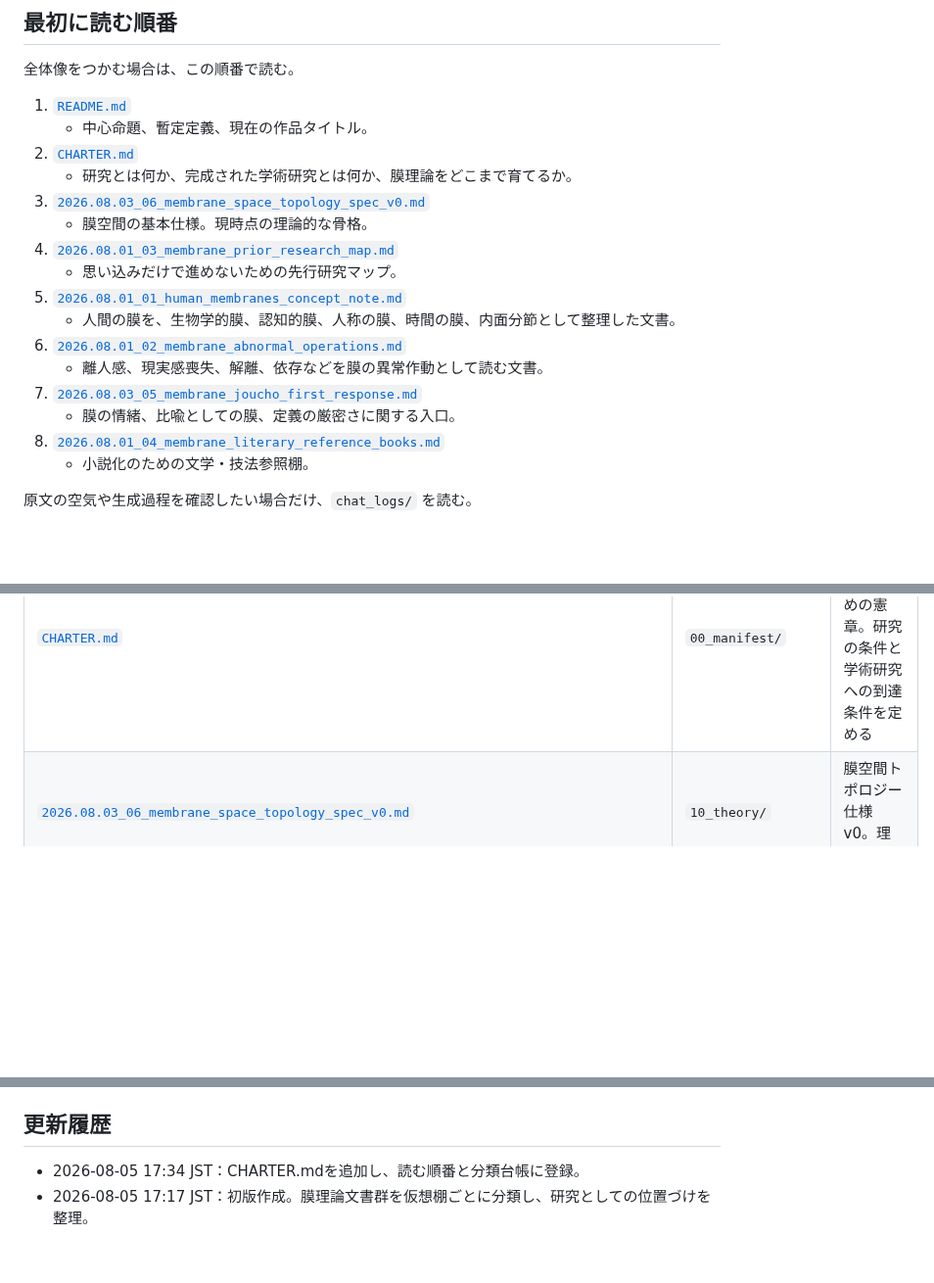
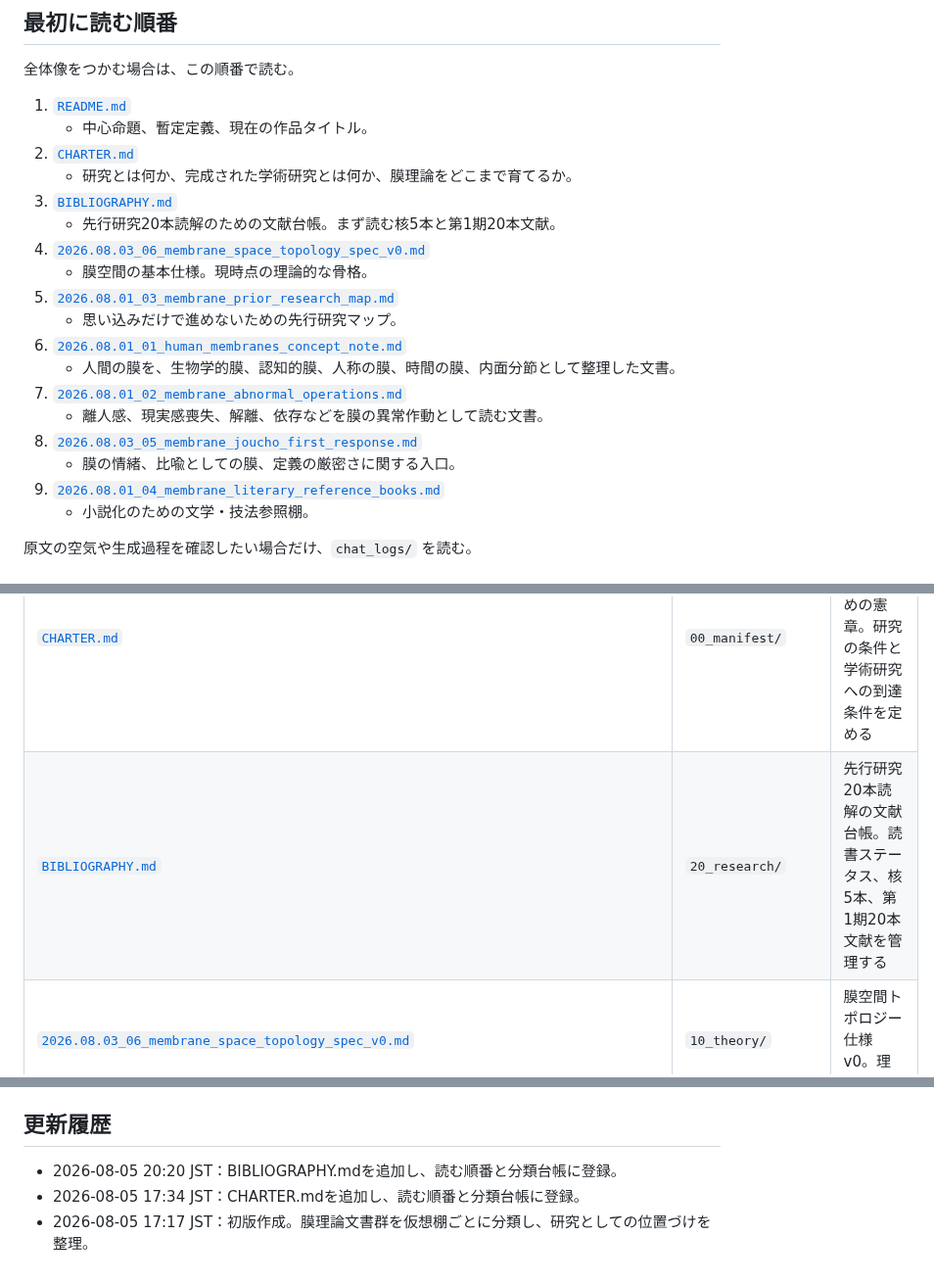
Before and after one commit to smilegroupsato/web-genai-ron-jp, a Markdown page: research/membrane-theory/INDEX.md, 3 parts joined by grey strips. Shown at 98% size. Drawn GitHub-style; blank space fills up the shorter version.

```diff
--- a/research/membrane-theory/INDEX.md
+++ b/research/membrane-theory/INDEX.md
@@ -55,17 +55,19 @@
    - 中心命題、暫定定義、現在の作品タイトル。
 2. [`CHARTER.md`](./CHARTER.md)
    - 研究とは何か、完成された学術研究とは何か、膜理論をどこまで育てるか。
-3. [`2026.08.03_06_membrane_space_topology_spec_v0.md`](./2026.08.03_06_membrane_space_topology_spec_v0.md)
+3. [`BIBLIOGRAPHY.md`](./BIBLIOGRAPHY.md)
+   - 先行研究20本読解のための文献台帳。まず読む核5本と第1期20本文献。
+4. [`2026.08.03_06_membrane_space_topology_spec_v0.md`](./2026.08.03_06_membrane_space_topology_spec_v0.md)
    - 膜空間の基本仕様。現時点の理論的な骨格。
-4. [`2026.08.01_03_membrane_prior_research_map.md`](./2026.08.01_03_membrane_prior_research_map.md)
+5. [`2026.08.01_03_membrane_prior_research_map.md`](./2026.08.01_03_membrane_prior_research_map.md)
    - 思い込みだけで進めないための先行研究マップ。
-5. [`2026.08.01_01_human_membranes_concept_note.md`](./2026.08.01_01_human_membranes_concept_note.md)
+6. [`2026.08.01_01_human_membranes_concept_note.md`](./2026.08.01_01_human_membranes_concept_note.md)
    - 人間の膜を、生物学的膜、認知的膜、人称の膜、時間の膜、内面分節として整理した文書。
-6. [`2026.08.01_02_membrane_abnormal_operations.md`](./2026.08.01_02_membrane_abnormal_operations.md)
+7. [`2026.08.01_02_membrane_abnormal_operations.md`](./2026.08.01_02_membrane_abnormal_operations.md)
    - 離人感、現実感喪失、解離、依存などを膜の異常作動として読む文書。
-7. [`2026.08.03_05_membrane_joucho_first_response.md`](./2026.08.03_05_membrane_joucho_first_response.md)
+8. [`2026.08.03_05_membrane_joucho_first_response.md`](./2026.08.03_05_membrane_joucho_first_response.md)
    - 膜の情緒、比喩としての膜、定義の厳密さに関する入口。
-8. [`2026.08.01_04_membrane_literary_reference_books.md`](./2026.08.01_04_membrane_literary_reference_books.md)
+9. [`2026.08.01_04_membrane_literary_reference_books.md`](./2026.08.01_04_membrane_literary_reference_books.md)
    - 小説化のための文学・技法参照棚。
 
 原文の空気や生成過程を確認したい場合だけ、`chat_logs/` を読む。
@@ -77,6 +79,7 @@
 | [`README.md`](./README.md) | `00_manifest/` | 膜理論領域の入口。中心命題、暫定定義、記録方針を置く |
 | [`INDEX.md`](./INDEX.md) | `00_manifest/` | 文書分類台帳。読む順番と仮想棚を管理する |
 | [`CHARTER.md`](./CHARTER.md) | `00_manifest/` | 膜理論を研究として扱うための憲章。研究の条件と学術研究への到達条件を定める |
+| [`BIBLIOGRAPHY.md`](./BIBLIOGRAPHY.md) | `20_research/` | 先行研究20本読解の文献台帳。読書ステータス、核5本、第1期20本文献を管理する |
 | [`2026.08.03_06_membrane_space_topology_spec_v0.md`](./2026.08.03_06_membrane_space_topology_spec_v0.md) | `10_theory/` | 膜空間トポロジー仕様 v0。理論の骨格 |
 | [`2026.08.01_01_human_membranes_concept_note.md`](./2026.08.01_01_human_membranes_concept_note.md) | `10_theory/` | 人間の膜の層を整理した概念ノート |
 | [`2026.08.01_02_membrane_abnormal_operations.md`](./2026.08.01_02_membrane_abnormal_operations.md) | `10_theory/` | 離人感、現実感喪失、解離、依存などの異常作動一覧 |
@@ -117,5 +120,6 @@
 
 ## 更新履歴
 
+- 2026-08-05 20:20 JST：BIBLIOGRAPHY.mdを追加し、読む順番と分類台帳に登録。
 - 2026-08-05 17:34 JST：CHARTER.mdを追加し、読む順番と分類台帳に登録。
 - 2026-08-05 17:17 JST：初版作成。膜理論文書群を仮想棚ごとに分類し、研究としての位置づけを整理。
```
Also changed, not shown: other parts of research/membrane-theory/INDEX.md (+1 -1 lines), research/membrane-theory/BIBLIOGRAPHY.md (added, +118 -0 lines), research/membrane-theory/README.md (+4 -1 lines).
